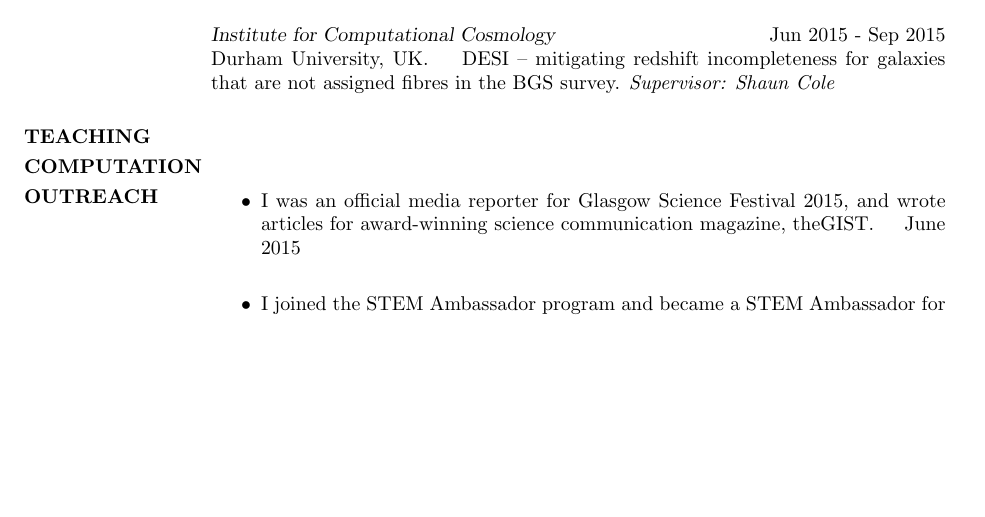
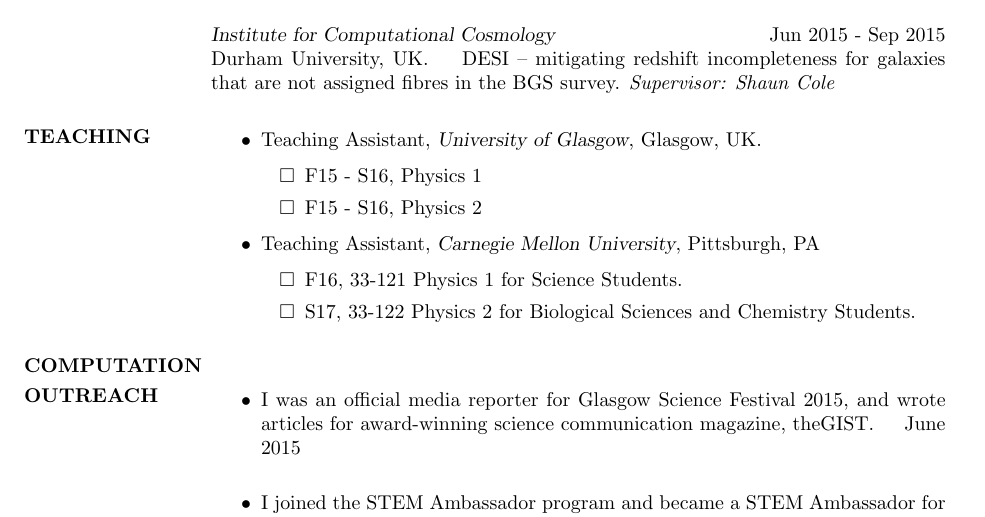
Before and after one commit to hsnee/CV, a LaTeX CV (Untitled.tex, which reads teaching.tex): part of the page before the commit and part of page 1 of 2 after it, cut so that both start at the same text, the shorter picture padded with empty space. Compiled offline with pdfLaTeX.

Commit message:
added teaching

```diff
--- a/Untitled.tex
+++ b/Untitled.tex
@@ -21,7 +21,7 @@
 %----------------------------------------------------------------------------------------
 
 \documentclass[margin, 10pt]{res} % Use the res.cls style, the font size can be changed to 11pt or 12pt here
-
+\usepackage{amssymb}
 \usepackage{helvet} % Default font is the helvetica postscript font
 %\usepackage{newcent} % To change the default font to the new century schoolbook postscript font uncomment this line and comment the one above
 
--- a/teaching.tex
+++ b/teaching.tex
@@ -1 +1,14 @@
 \section{TEACHING}
+\renewcommand\labelitemii{$\square$}
+\begin{itemize}
+\item Teaching Assistant, {\sl University of Glasgow}, Glasgow, UK.
+\begin{itemize}
+\item F15 - S16, Physics 1
+\item F15 - S16, Physics 2
+\end{itemize}
+\item Teaching Assistant, {\sl Carnegie Mellon University}, Pittsburgh, PA
+	\begin{itemize}
+	\item F16, 33-121 Physics 1 for Science Students.
+	\item S17, 33-122 Physics 2 for Biological Sciences and Chemistry Students.
+	\end{itemize}
+\end{itemize}
```
Also changed, not shown: Untitled.pdf, 2 other files.
